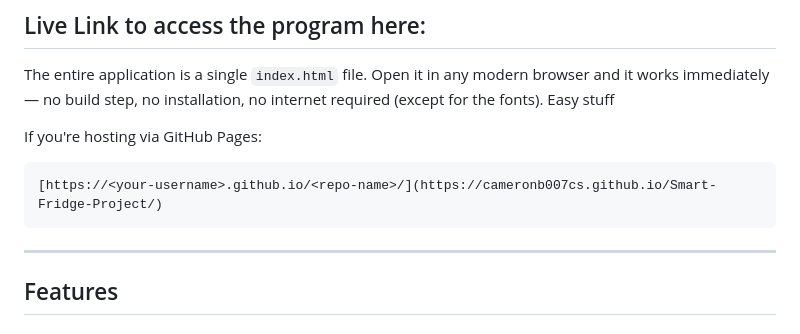
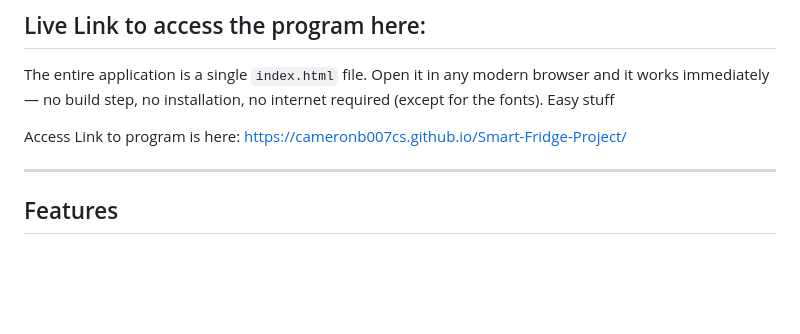
Before and after one commit to CameronB007CS/Smart-Fridge-Project, a Markdown page: README.md, the part around the change. Drawn GitHub-style; blank space fills up the shorter version.

````diff
--- a/README.md
+++ b/README.md
@@ -11,11 +11,7 @@ FrostIQ is a browser-based Smart Fridge management system built across four Agil
 
 The entire application is a single `index.html` file. Open it in any modern browser and it works immediately — no build step, no installation, no internet required (except for the fonts). Easy stuff
 
-If you're hosting via GitHub Pages:
-
-```
-[https://<your-username>.github.io/<repo-name>/](https://cameronb007cs.github.io/Smart-Fridge-Project/)
-```
+Access Link to program is here: https://cameronb007cs.github.io/Smart-Fridge-Project/
 
 ---
 
````
